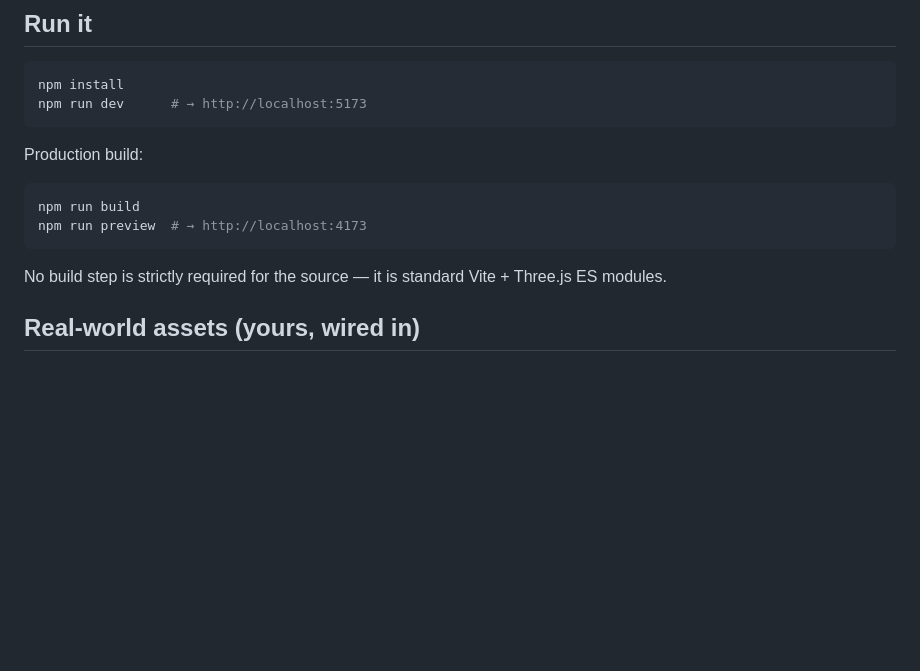
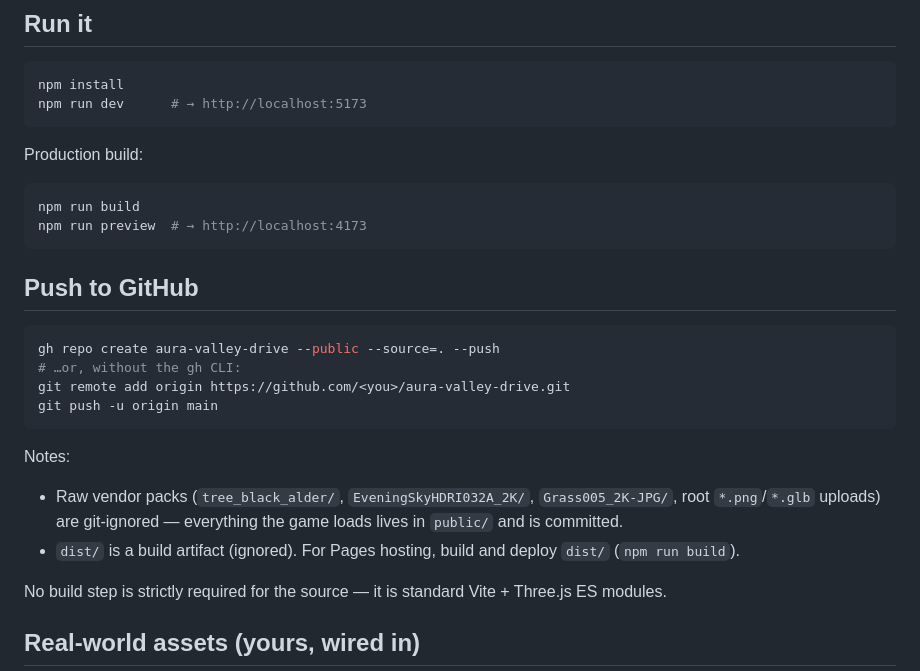
Before and after one commit to Shifros/Gotta-Go-Shifro, a Markdown page: README.md, the part around one of its changes. Drawn GitHub-style; blank space fills up the shorter version.

Commit message:
Docs: badges + GitHub push guide

````diff
--- a/README.md
+++ b/README.md
@@ -23,6 +26,22 @@ Production build:
 npm run build
 npm run preview  # → http://localhost:4173
 ```
+
+## Push to GitHub
+
+```bash
+gh repo create aura-valley-drive --public --source=. --push
+# …or, without the gh CLI:
+git remote add origin https://github.com/<you>/aura-valley-drive.git
+git push -u origin main
+```
+
+Notes:
+- Raw vendor packs (`tree_black_alder/`, `EveningSkyHDRI032A_2K/`,
+  `Grass005_2K-JPG/`, root `*.png`/`*.glb` uploads) are git-ignored —
+  everything the game loads lives in `public/` and is committed.
+- `dist/` is a build artifact (ignored). For Pages hosting, build and
+  deploy `dist/` (`npm run build`).
 
 No build step is strictly required for the source — it is standard Vite + Three.js
 ES modules.
````
Also changed, not shown: other parts of README.md (+3 -0 lines).
